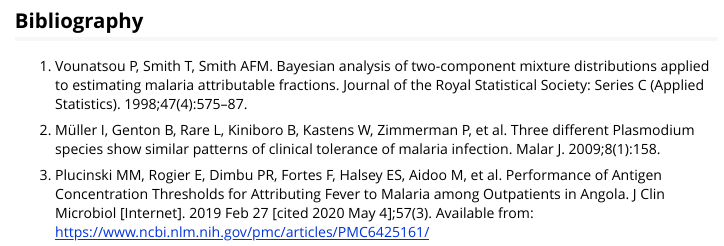
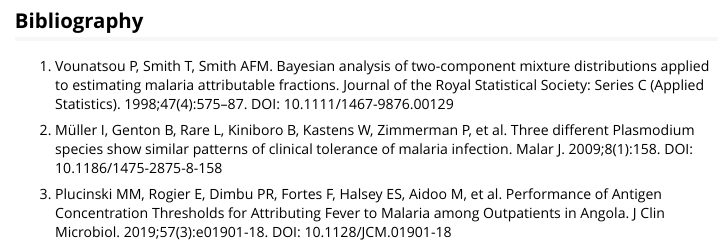
Before and after one commit to johnaponte/afdx, an R Markdown document (vignettes/latentclass.Rmd): the page in a window 1100 px wide, from 5280 px down. Rendered offline with R 4.5, knitr and Pandoc, with nearby package versions; some code elsewhere in the file could not run offline.

Commit message:
update links and include DOI instead

```diff
--- a/vignettes/latentclass.Rmd
+++ b/vignettes/latentclass.Rmd
@@ -228,8 +228,9 @@ Attributable fraction: `r afrow$Mean` 95%CI(`r afrow$X2.5.`,  `r afrow$X97.5.` )
 
 ## Bibliography
 
-1. Vounatsou P, Smith T, Smith AFM. Bayesian analysis of two-component mixture distributions applied to estimating malaria attributable fractions. Journal of the Royal Statistical Society: Series C (Applied Statistics). 1998;47(4):575–87.
+1. Vounatsou P, Smith T, Smith AFM. Bayesian analysis of two-component mixture distributions applied to estimating malaria attributable fractions. Journal of the Royal Statistical Society: Series C (Applied Statistics). 1998;47(4):575–87. DOI: 10.1111/1467-9876.00129
 
-2. Müller I, Genton B, Rare L, Kiniboro B, Kastens W, Zimmerman P, et al. Three different Plasmodium species show similar patterns of clinical tolerance of malaria infection. Malar J. 2009;8(1):158.
+2. Müller I, Genton B, Rare L, Kiniboro B, Kastens W, Zimmerman P, et al. Three different Plasmodium species show similar patterns of clinical tolerance of malaria infection. Malar J. 2009;8(1):158. DOI: 10.1186/1475-2875-8-158
 
-3. Plucinski MM, Rogier E, Dimbu PR, Fortes F, Halsey ES, Aidoo M, et al. Performance of Antigen Concentration Thresholds for Attributing Fever to Malaria among Outpatients in Angola. J Clin Microbiol [Internet]. 2019 Feb 27 [cited 2020 May 4];57(3). Available from: https://www.ncbi.nlm.nih.gov/pmc/articles/PMC6425161/
+3. Plucinski MM, Rogier E, Dimbu PR, Fortes F, Halsey ES, Aidoo M, et al.
+Performance of Antigen Concentration Thresholds for Attributing Fever to Malaria among Outpatients in Angola. J Clin Microbiol. 2019;57(3):e01901-18. DOI: 10.1128/JCM.01901-18
```
Also changed, not shown: NEWS.md (+2 -0 lines), vignettes/af_logit_exponential.Rmd (+1 -1 lines).
